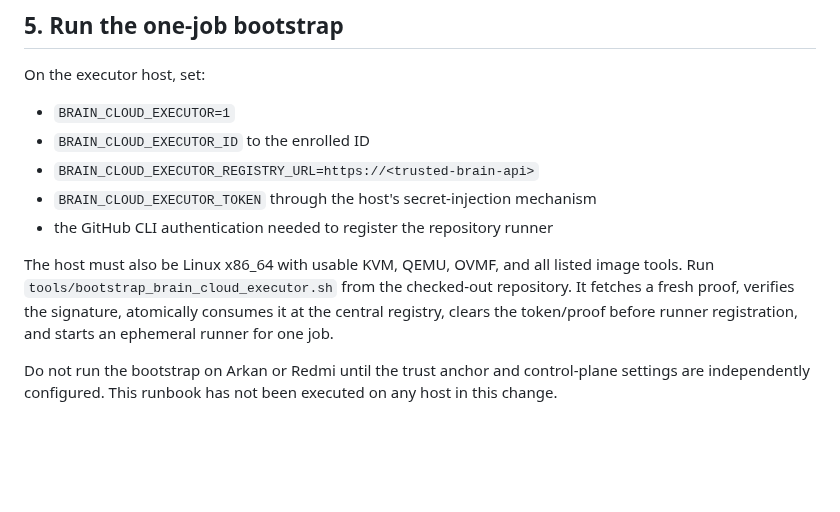
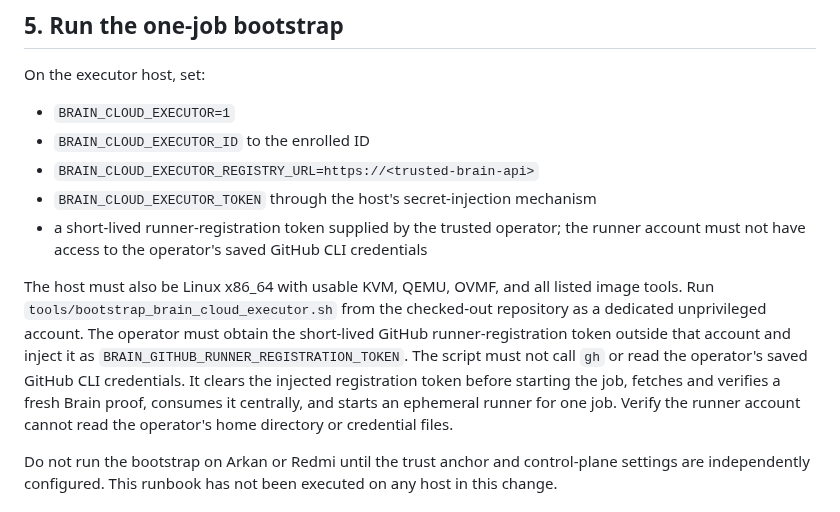
Before and after one commit to omarenserat1980/MySimpleProject, a Markdown page: brain_v12/CLOUD_EXECUTOR_CONTROL_PLANE_SETUP.md, the part around the change. Drawn GitHub-style; blank space fills up the shorter version.

Commit message:
Document safe token handoff to isolated runner account

```diff
--- a/brain_v12/CLOUD_EXECUTOR_CONTROL_PLANE_SETUP.md
+++ b/brain_v12/CLOUD_EXECUTOR_CONTROL_PLANE_SETUP.md
@@ -77,9 +77,9 @@ On the executor host, set:
 - `BRAIN_CLOUD_EXECUTOR_ID` to the enrolled ID
 - `BRAIN_CLOUD_EXECUTOR_REGISTRY_URL=https://<trusted-brain-api>`
 - `BRAIN_CLOUD_EXECUTOR_TOKEN` through the host's secret-injection mechanism
-- the GitHub CLI authentication needed to register the repository runner
+- a short-lived runner-registration token supplied by the trusted operator; the runner account must not have access to the operator's saved GitHub CLI credentials
 
-The host must also be Linux x86_64 with usable KVM, QEMU, OVMF, and all listed image tools. Run `tools/bootstrap_brain_cloud_executor.sh` from the checked-out repository. It fetches a fresh proof, verifies the signature, atomically consumes it at the central registry, clears the token/proof before runner registration, and starts an ephemeral runner for one job.
+The host must also be Linux x86_64 with usable KVM, QEMU, OVMF, and all listed image tools. Run `tools/bootstrap_brain_cloud_executor.sh` from the checked-out repository as a dedicated unprivileged account. The operator must obtain the short-lived GitHub runner-registration token outside that account and inject it as `BRAIN_GITHUB_RUNNER_REGISTRATION_TOKEN`. The script must not call `gh` or read the operator's saved GitHub CLI credentials. It clears the injected registration token before starting the job, fetches and verifies a fresh Brain proof, consumes it centrally, and starts an ephemeral runner for one job. Verify the runner account cannot read the operator's home directory or credential files.
 
 Do not run the bootstrap on Arkan or Redmi until the trust anchor and control-plane settings are independently configured. This runbook has not been executed on any host in this change.
 
```
